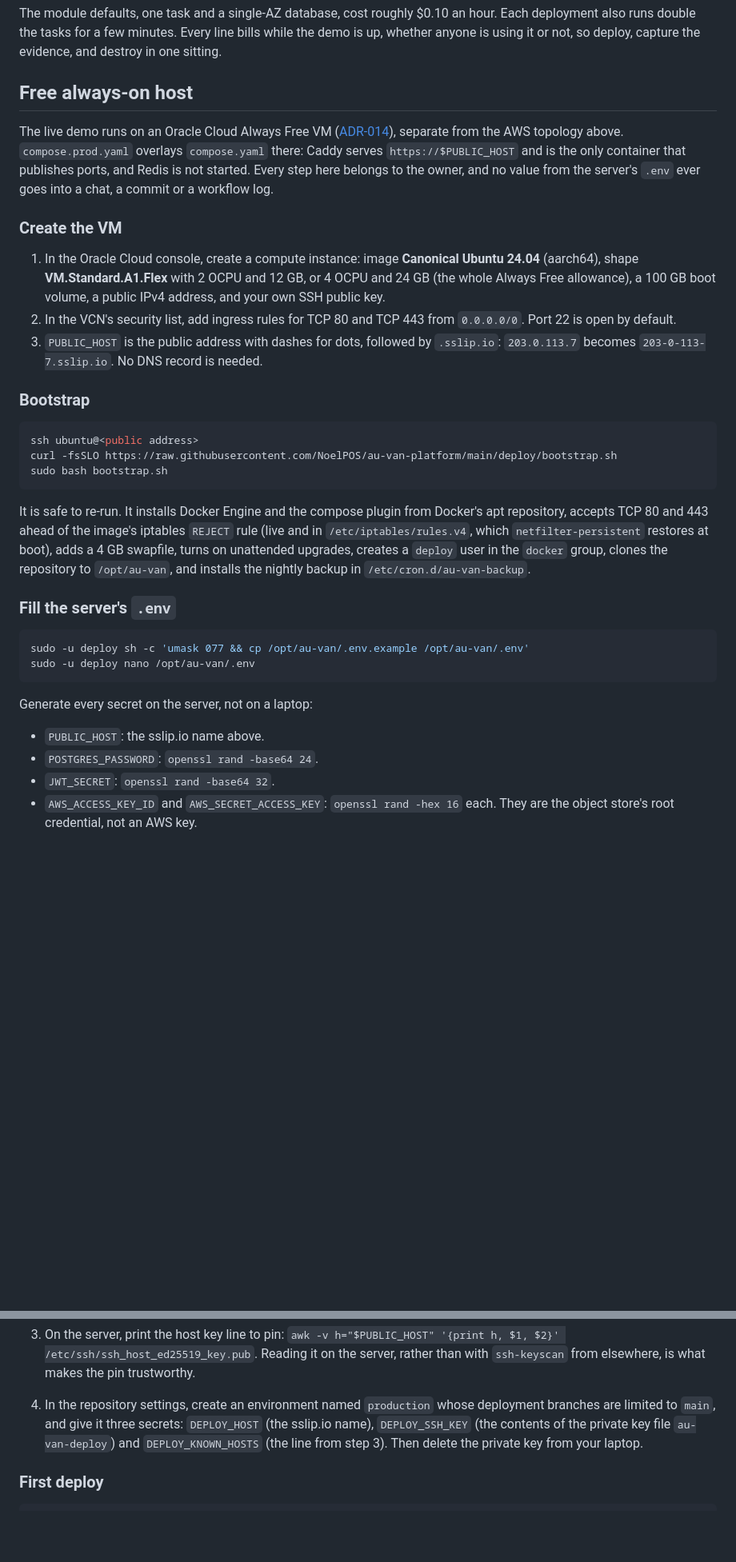
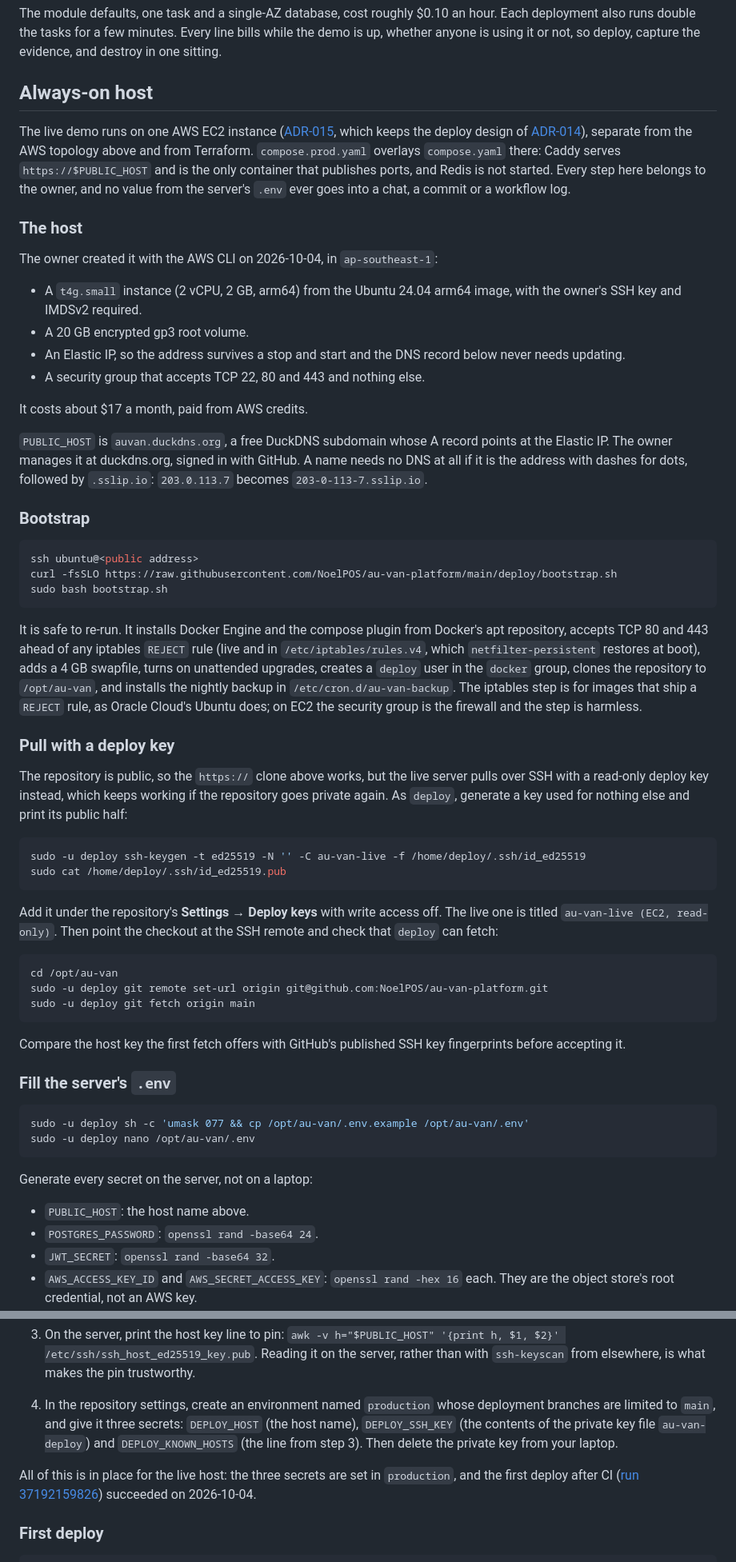
Before and after one commit to NoelPOS/au-van-platform, a Markdown page: docs/deployment.md, 2 parts joined by grey strips. Shown at 80% size. GitHub-like rendering; blank space fills up the shorter version.

Commit message:
docs(infra): describe the live ec2 host and the apply lessons

````diff
--- a/docs/deployment.md
+++ b/docs/deployment.md
@@ -350,26 +374,34 @@ hour. Each deployment also runs double the tasks for a few minutes. Every line
 bills while the demo is up, whether anyone is using it or not, so deploy,
 capture the evidence, and destroy in one sitting.
 
-## Free always-on host
+## Always-on host
 
-The live demo runs on an Oracle Cloud Always Free VM
-([ADR-014](adr/014-free-always-on-host-with-ssh-deploys.md)), separate from the
-AWS topology above. `compose.prod.yaml` overlays `compose.yaml` there: Caddy
-serves `https://$PUBLIC_HOST` and is the only container that publishes ports,
-and Redis is not started. Every step here belongs to the owner, and no value
-from the server's `.env` ever goes into a chat, a commit or a workflow log.
+The live demo runs on one AWS EC2 instance
+([ADR-015](adr/015-live-demo-on-an-ec2-host.md), which keeps the deploy design of
+[ADR-014](adr/014-free-always-on-host-with-ssh-deploys.md)), separate from the AWS
+topology above and from Terraform. `compose.prod.yaml` overlays `compose.yaml`
+there: Caddy serves `https://$PUBLIC_HOST` and is the only container that
+publishes ports, and Redis is not started. Every step here belongs to the
+owner, and no value from the server's `.env` ever goes into a chat, a commit or
+a workflow log.
 
-### Create the VM
+### The host
 
-1. In the Oracle Cloud console, create a compute instance: image **Canonical
-   Ubuntu 24.04** (aarch64), shape **VM.Standard.A1.Flex** with 2 OCPU and
-   12 GB, or 4 OCPU and 24 GB (the whole Always Free allowance), a 100 GB boot
-   volume, a public IPv4 address, and your own SSH public key.
-2. In the VCN's security list, add ingress rules for TCP 80 and TCP 443 from
-   `0.0.0.0/0`. Port 22 is open by default.
-3. `PUBLIC_HOST` is the public address with dashes for dots, followed by
-   `.sslip.io`: `203.0.113.7` becomes `203-0-113-7.sslip.io`. No DNS record is
-   needed.
+The owner created it with the AWS CLI on 2026-10-04, in `ap-southeast-1`:
+
+- A `t4g.small` instance (2 vCPU, 2 GB, arm64) from the Ubuntu 24.04 arm64
+  image, with the owner's SSH key and IMDSv2 required.
+- A 20 GB encrypted gp3 root volume.
+- An Elastic IP, so the address survives a stop and start and the DNS record
+  below never needs updating.
+- A security group that accepts TCP 22, 80 and 443 and nothing else.
+
+It costs about $17 a month, paid from AWS credits.
+
+`PUBLIC_HOST` is `auvan.duckdns.org`, a free DuckDNS subdomain whose A record
+points at the Elastic IP. The owner manages it at duckdns.org, signed in with
+GitHub. A name needs no DNS at all if it is the address with dashes for dots,
+followed by `.sslip.io`: `203.0.113.7` becomes `203-0-113-7.sslip.io`.
 
 ### Bootstrap
 
@@ -380,12 +412,38 @@ sudo bash bootstrap.sh
 ```
 
 It is safe to re-run. It installs Docker Engine and the compose plugin from
-Docker's apt repository, accepts TCP 80 and 443 ahead of the image's iptables
-`REJECT` rule (live and in `/etc/iptables/rules.v4`, which
-`netfilter-persistent` restores at boot), adds a 4 GB swapfile, turns on
-unattended upgrades, creates a `deploy` user in the `docker` group, clones the
-repository to `/opt/au-van`, and installs the nightly backup in
-`/etc/cron.d/au-van-backup`.
+Docker's apt repository, accepts TCP 80 and 443 ahead of any iptables `REJECT`
+rule (live and in `/etc/iptables/rules.v4`, which `netfilter-persistent`
+restores at boot), adds a 4 GB swapfile, turns on unattended upgrades, creates
+a `deploy` user in the `docker` group, clones the repository to `/opt/au-van`,
+and installs the nightly backup in `/etc/cron.d/au-van-backup`. The iptables
+step is for images that ship a `REJECT` rule, as Oracle Cloud's Ubuntu does;
+on EC2 the security group is the firewall and the step is harmless.
+
+### Pull with a deploy key
+
+The repository is public, so the `https://` clone above works, but the live
+server pulls over SSH with a read-only deploy key instead, which keeps working
+if the repository goes private again. As `deploy`, generate a key used for
+nothing else and print its public half:
+
+```sh
+sudo -u deploy ssh-keygen -t ed25519 -N '' -C au-van-live -f /home/deploy/.ssh/id_ed25519
+sudo cat /home/deploy/.ssh/id_ed25519.pub
+```
+
+Add it under the repository's **Settings → Deploy keys** with write access
+off. The live one is titled `au-van-live (EC2, read-only)`. Then point the
+checkout at the SSH remote and check that `deploy` can fetch:
+
+```sh
+cd /opt/au-van
+sudo -u deploy git remote set-url origin git@github.com:NoelPOS/au-van-platform.git
+sudo -u deploy git fetch origin main
+```
+
+Compare the host key the first fetch offers with GitHub's published SSH key
+fingerprints before accepting it.
 
 ### Fill the server's `.env`
 
@@ -396,7 +454,7 @@ sudo -u deploy nano /opt/au-van/.env
 
 Generate every secret on the server, not on a laptop:
 
-- `PUBLIC_HOST`: the sslip.io name above.
+- `PUBLIC_HOST`: the host name above.
 - `POSTGRES_PASSWORD`: `openssl rand -base64 24`.
 - `JWT_SECRET`: `openssl rand -base64 32`.
 - `AWS_ACCESS_KEY_ID` and `AWS_SECRET_ACCESS_KEY`: `openssl rand -hex 16`
@@ -435,9 +498,14 @@ hand fails.
    what makes the pin trustworthy.
 4. In the repository settings, create an environment named `production` whose
    deployment branches are limited to `main`, and give it three secrets:
-   `DEPLOY_HOST` (the sslip.io name), `DEPLOY_SSH_KEY` (the contents of the
+   `DEPLOY_HOST` (the host name), `DEPLOY_SSH_KEY` (the contents of the
    private key file `au-van-deploy`) and `DEPLOY_KNOWN_HOSTS` (the line from
    step 3). Then delete the private key from your laptop.
+
+All of this is in place for the live host: the three secrets are set in
+`production`, and the first deploy after CI
+([run 37192159826](https://github.com/NoelPOS/au-van-platform/actions/runs/37192159826))
+succeeded on 2026-10-04.
 
 ### First deploy
 
````
Also changed, not shown: other parts of docs/deployment.md (+51 -10 lines).
